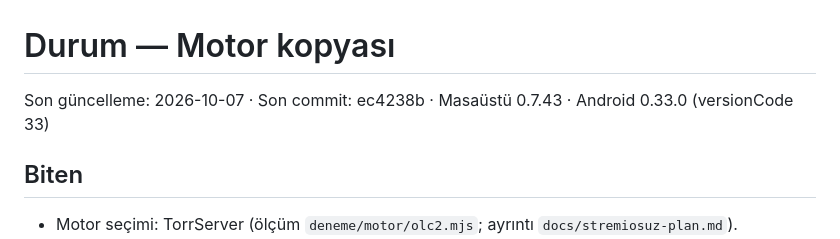
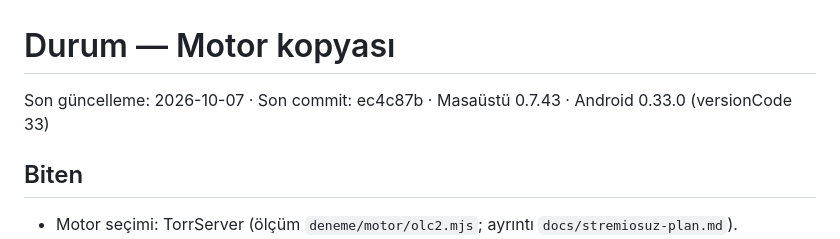
Before and after one commit to RecepDev/birlikte-izle-motor, a Markdown page: docs/durum.md, the part around the change. Rendered like a GitHub page.

Commit message:
docs: durum son commit
Co-Authored-By: Claude Opus 5.5 <noreply@anthropic.com>

```diff
--- a/docs/durum.md
+++ b/docs/durum.md
@@ -1,6 +1,6 @@
 # Durum — Motor kopyası
 
-Son güncelleme: 2026-10-07 · Son commit: ec4238b · Masaüstü 0.7.43 · Android 0.33.0 (versionCode 33)
+Son güncelleme: 2026-10-07 · Son commit: ec4c87b · Masaüstü 0.7.43 · Android 0.33.0 (versionCode 33)
 
 ## Biten
 - Motor seçimi: TorrServer (ölçüm `deneme/motor/olc2.mjs`; ayrıntı `docs/stremiosuz-plan.md`).
```
